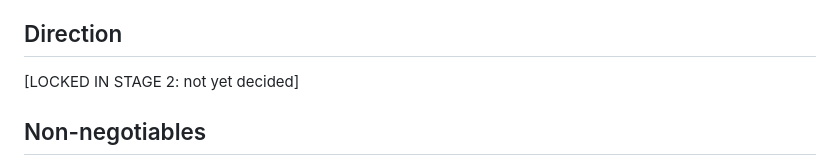
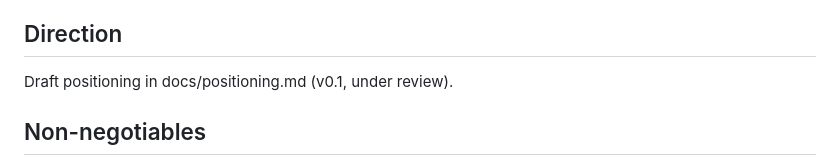
Before and after one commit to oss1010/revenuecat-for-product, a Markdown page: CLAUDE.md, the part around the change. GitHub-like rendering.

```diff
--- a/CLAUDE.md
+++ b/CLAUDE.md
@@ -7,7 +7,7 @@ Product managers at subscription apps, solo through enterprise.
 They own revenue outcomes. They do not write billing code.
 
 ## Direction
-[LOCKED IN STAGE 2: not yet decided]
+Draft positioning in docs/positioning.md (v0.1, under review).
 
 ## Non-negotiables
 - No invented stats, customers, quotes or logos.
```
Also changed, not shown: docs/positioning.md (added, +71 -0 lines).
